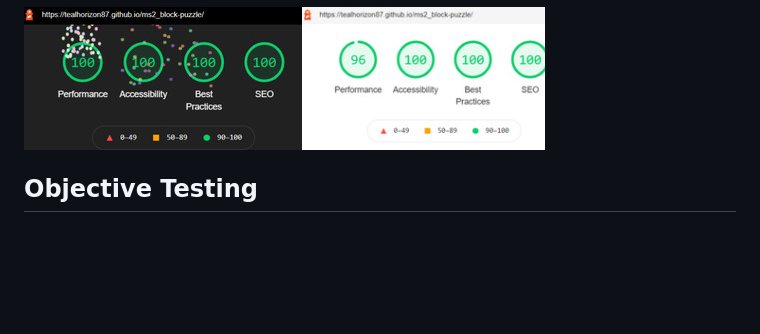
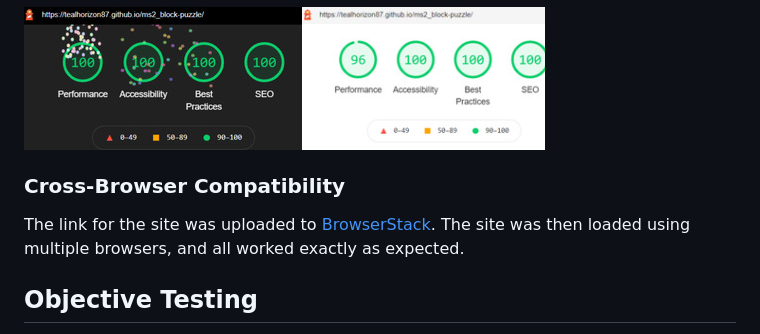
Before and after one commit to tealhorizon87/ms2_block-puzzle, a Markdown page: TESTING.md, the part around the change. Drawn GitHub-style; blank space fills up the shorter version.

```diff
--- a/TESTING.md
+++ b/TESTING.md
@@ -65,6 +65,10 @@ The colour palette was added in commit [#4044ca7](https://github.com/tealhorizon
 
 ![new lh reports](assets/img/lh-combined-new.png)
 
+### Cross-Browser Compatibility
+The link for the site was uploaded to [BrowserStack](https://www.browserstack.com/). The site was then loaded using multiple browsers, and all worked exactly as expected.
+
+
 ## Objective Testing
 
 Below is a preview of the table containing the testing matrix that was used to make sure all the functions in the project work correctly:
```
Also changed, not shown: README.md (+2 -0 lines), assets/img/mockup.png (added).
